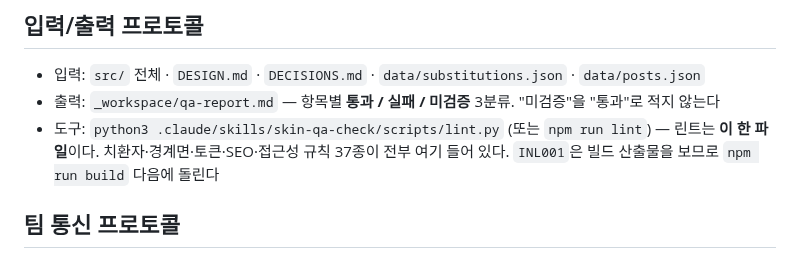
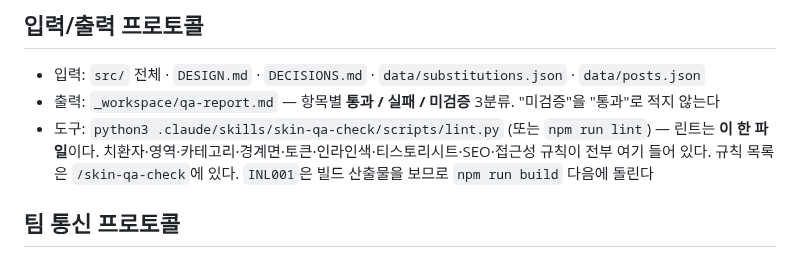
Before and after one commit to sanggi-wjg/tistory-theme, a Markdown page: .claude/agents/skin-qa.md, the part around the change. Drawn GitHub-style.

Commit message:
리뷰에서 나온 셋 — 낡을 수치, 틀린 원인, 가짜 taskId
머지 전 자기 리뷰에서 나왔다.

**규칙 "37종"을 뺐다.** #23에서 CLAUDE.md의 "결정 33건"·"275편"을 지운 것과 같은
이유다 — 규칙이 하나 늘면 그날로 틀린 문장이 된다. 개수 대신 규칙 계열을 적고
목록은 /skin-qa-check을 보라고 넘겼다.

**TeamCreate가 없던 진짜 원인을 적었다.** 앞 커밋은 "설정은 의사표시일 뿐"이라고만
했는데, 이건 설정이 무의미하다는 오해를 준다. 실제로는 팀이 팀원을 터미널 페인으로
띄우는 기능이라 붙일 터미널이 필요하고, 백그라운드 잡에는 그게 없다. 플래그는
멀쩡했다(env에 실제로 들어와 있는 것을 확인했다). 조회로 확인하라는 결론은 같지만
이유가 맞아야 다음 사람이 엉뚱한 데를 고치지 않는다.

**표의 #를 taskId로 쓰지 않게 했다.** 예시가 `TaskUpdate(taskId: "1")`이라 표의
행 번호가 곧 실제 id인 것처럼 읽혔다. id는 TaskCreate가 돌려주는 값이다.
이 PR이 고치고 있는 결함과 정확히 같은 종류라 그대로 두면 안 됐다.

확인: npm run check 통과(오류 0 · 경고 0, 프리뷰 10페이지). 하네스 문서에 남은
규칙 개수 하드코딩 0.

Co-Authored-By: Claude Opus 5 <noreply@anthropic.com>

```diff
--- a/.claude/agents/skin-qa.md
+++ b/.claude/agents/skin-qa.md
@@ -97,7 +97,7 @@ model: opus
 
 - 입력: `src/` 전체 · `DESIGN.md` · `DECISIONS.md` · `data/substitutions.json` · `data/posts.json`
 - 출력: `_workspace/qa-report.md` — 항목별 **통과 / 실패 / 미검증** 3분류. "미검증"을 "통과"로 적지 않는다
-- 도구: `python3 .claude/skills/skin-qa-check/scripts/lint.py` (또는 `npm run lint`) — 린트는 **이 한 파일**이다. 치환자·경계면·토큰·SEO·접근성 규칙 37종이 전부 여기 들어 있다. `INL001`은 빌드 산출물을 보므로 `npm run build` 다음에 돌린다
+- 도구: `python3 .claude/skills/skin-qa-check/scripts/lint.py` (또는 `npm run lint`) — 린트는 **이 한 파일**이다. 치환자·영역·카테고리·경계면·토큰·인라인색·티스토리시트·SEO·접근성 규칙이 전부 여기 들어 있다. 규칙 목록은 `/skin-qa-check`에 있다. `INL001`은 빌드 산출물을 보므로 `npm run build` 다음에 돌린다
 
 ## 팀 통신 프로토콜
 
```
Also changed, not shown: 1 other file.
